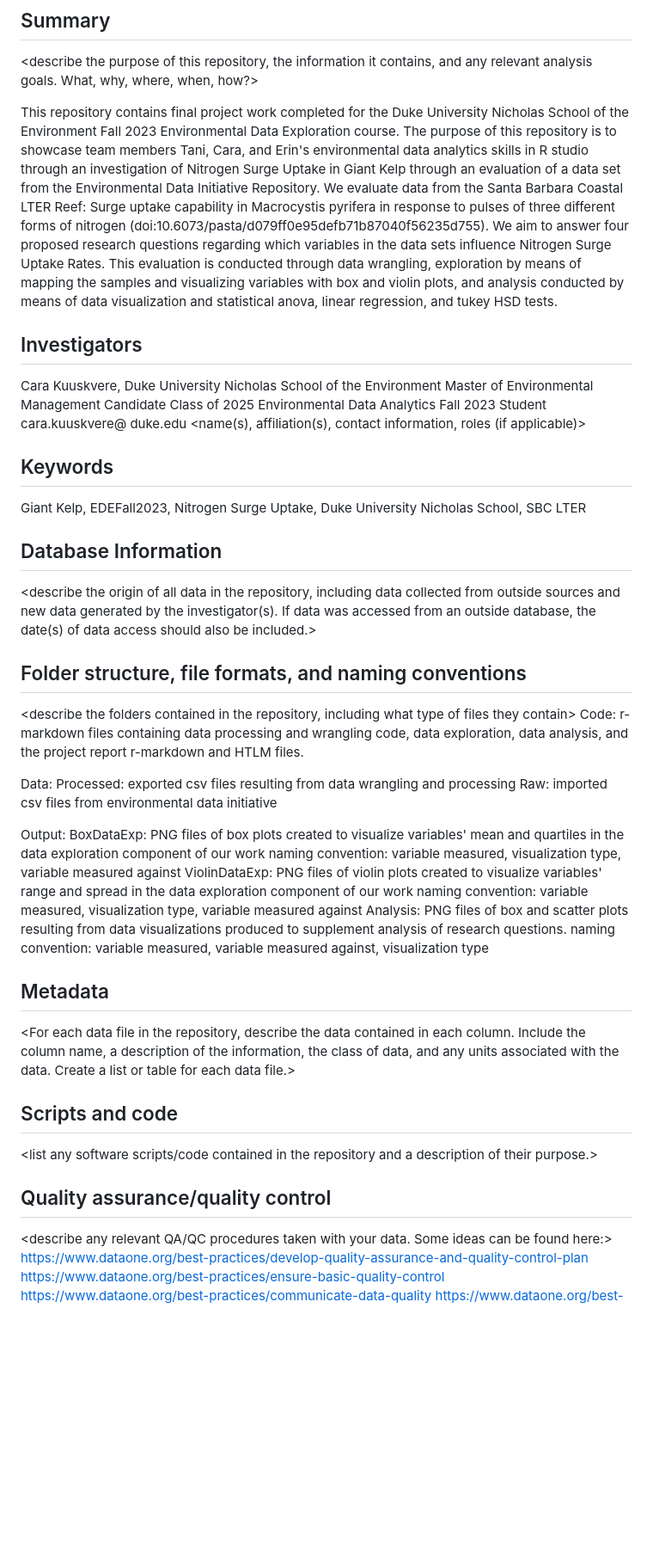
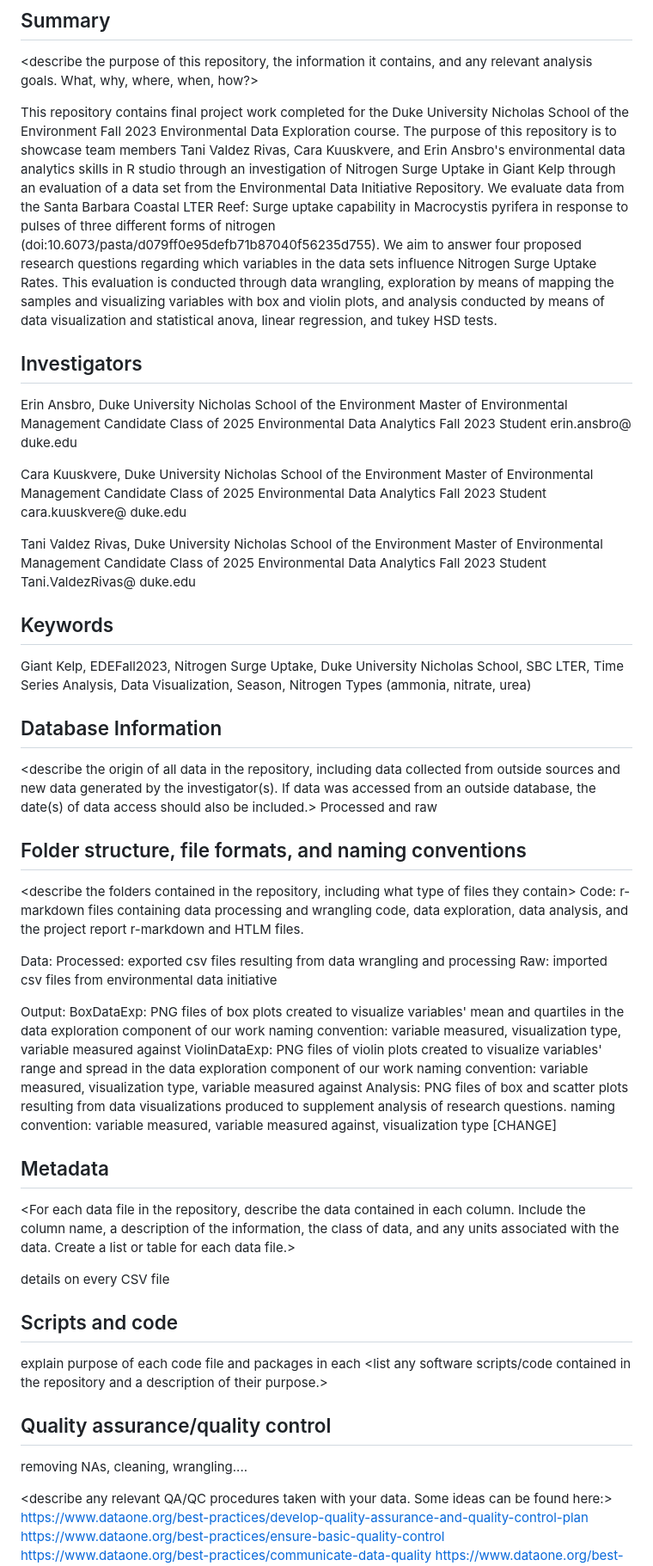
Before and after one commit to Tani-ValdezRivas/ValdezKuuskvereAnsbro, a Markdown page: README.md, the part around the change. Shown: that part at 86% size. GitHub-like rendering; blank space fills up the shorter version.

Commit message:
Readme notes from group meeting

```diff
--- a/README.md
+++ b/README.md
@@ -11,25 +11,35 @@ ENV 872 Course Project for T. Valdez, C. Kuuskvere, E. Ansbro
 
 <describe the purpose of this repository, the information it contains, and any relevant analysis goals. What, why, where, when, how?>
 
-This repository contains final project work completed for the Duke University Nicholas School of the Environment Fall 2023 Environmental Data Exploration course. The purpose of this repository is to showcase team members Tani, Cara, and Erin's environmental data analytics skills in R studio through an investigation of Nitrogen Surge Uptake in Giant Kelp through an evaluation of a data set from the Environmental Data Initiative Repository. We evaluate data from the Santa Barbara Coastal LTER Reef: Surge uptake capability in Macrocystis pyrifera in response to pulses of three different forms of nitrogen (doi:10.6073/pasta/d079ff0e95defb71b87040f56235d755). We aim to answer four proposed research questions regarding which variables in the data sets influence Nitrogen Surge Uptake Rates. This evaluation is conducted through data wrangling, exploration by means of mapping the samples and visualizing variables with box and violin plots, and analysis conducted by means of data visualization and statistical anova, linear regression, and tukey HSD tests.
+This repository contains final project work completed for the Duke University Nicholas School of the Environment Fall 2023 Environmental Data Exploration course. The purpose of this repository is to showcase team members Tani Valdez Rivas, Cara Kuuskvere, and Erin Ansbro's environmental data analytics skills in R studio through an investigation of Nitrogen Surge Uptake in Giant Kelp through an evaluation of a data set from the Environmental Data Initiative Repository. We evaluate data from the Santa Barbara Coastal LTER Reef: Surge uptake capability in Macrocystis pyrifera in response to pulses of three different forms of nitrogen (doi:10.6073/pasta/d079ff0e95defb71b87040f56235d755). We aim to answer four proposed research questions regarding which variables in the data sets influence Nitrogen Surge Uptake Rates. This evaluation is conducted through data wrangling, exploration by means of mapping the samples and visualizing variables with box and violin plots, and analysis conducted by means of data visualization and statistical anova, linear regression, and tukey HSD tests.
 
 ## Investigators
+Erin Ansbro, Duke University Nicholas School of the Environment
+Master of Environmental Management Candidate Class of 2025
+Environmental Data Analytics Fall 2023 Student
+erin.ansbro@ duke.edu
 
 Cara Kuuskvere, Duke University Nicholas School of the Environment
 Master of Environmental Management Candidate Class of 2025
 Environmental Data Analytics Fall 2023 Student
 cara.kuuskvere@ duke.edu
-<name(s), affiliation(s), contact information, roles (if applicable)>
+
+Tani Valdez Rivas, Duke University Nicholas School of the Environment
+Master of Environmental Management Candidate Class of 2025
+Environmental Data Analytics Fall 2023 Student
+Tani.ValdezRivas@ duke.edu
+
+
 
 ## Keywords
 
-Giant Kelp, EDEFall2023, Nitrogen Surge Uptake, Duke University Nicholas School, SBC LTER
+Giant Kelp, EDEFall2023, Nitrogen Surge Uptake, Duke University Nicholas School, SBC LTER, Time Series Analysis, Data Visualization, Season, Nitrogen Types (ammonia, nitrate, urea)
 <add relevant keywords here>
 
 ## Database Information
 
 <describe the origin of all data in the repository, including data collected from outside sources and new data generated by the investigator(s). If data was accessed from an outside database, the date(s) of data access should also be included.>
-
+Processed and raw
 
 ## Folder structure, file formats, and naming conventions
 
@@ -46,7 +56,7 @@ Output:
   ViolinDataExp: PNG files of violin plots created to visualize variables' range and spread in the data exploration component of our work
     naming convention: variable measured, visualization type, variable measured against
   Analysis: PNG files of box and scatter plots resulting from data visualizations produced to supplement analysis of research questions.
-  naming convention: variable measured, variable measured against, visualization type
+  naming convention: variable measured, variable measured against, visualization type [CHANGE]
 <describe the formats of files for the various purposes contained in the repository>
 
 <describe your file naming conventions>
@@ -55,11 +65,16 @@ Output:
 
 <For each data file in the repository, describe the data contained in each column. Include the column name, a description of the information, the class of data, and any units associated with the data. Create a list or table for each data file.>
 
+details on every CSV file
+
 ## Scripts and code
 
+
+explain purpose of each code file and packages in each
 <list any software scripts/code contained in the repository and a description of their purpose.>
 
 ## Quality assurance/quality control
+removing NAs, cleaning, wrangling....
 
 <describe any relevant QA/QC procedures taken with your data. Some ideas can be found here:>
 <https://www.dataone.org/best-practices/develop-quality-assurance-and-quality-control-plan>
```
